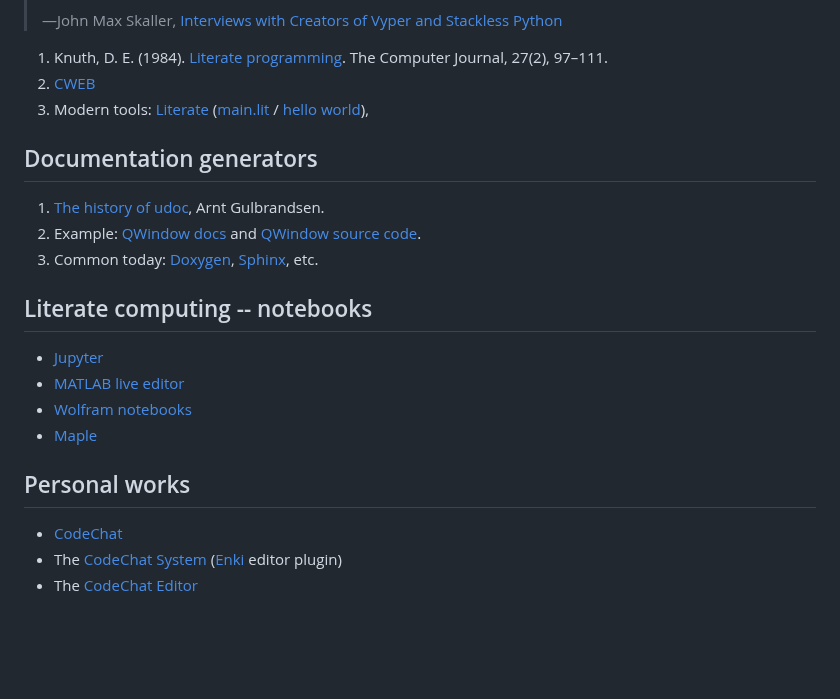
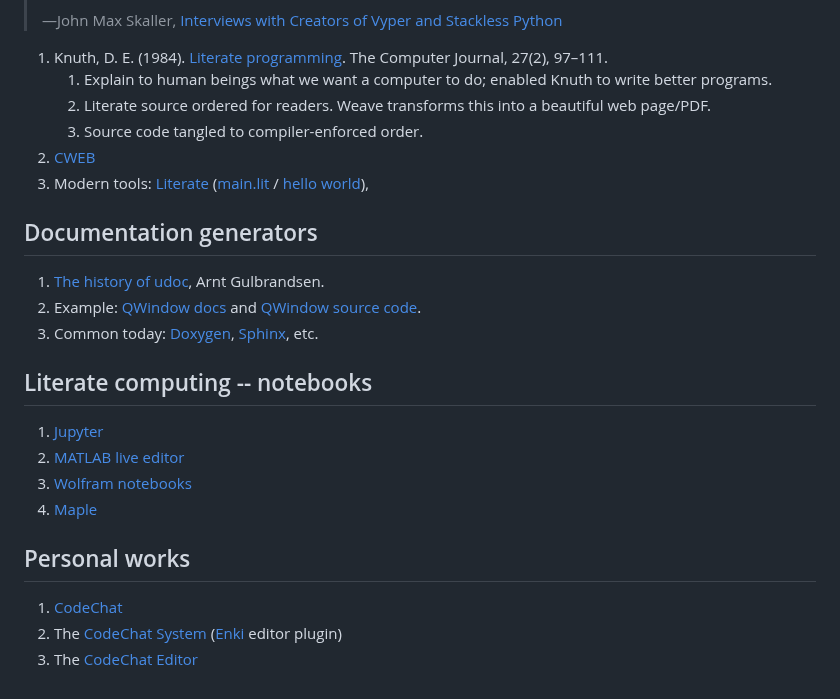
Before and after one commit to bjones1/literate-programming-book, a Markdown page: origins.md, the part around the change. GitHub-like rendering; blank space fills up the shorter version.

```diff
--- a/origins.md
+++ b/origins.md
@@ -9,6 +9,11 @@ Classical literate programming
 
 1. Knuth, D. E. (1984). [Literate programming](course_materials/knuthweb.pdf).
    The Computer Journal, 27(2), 97–111.
+   1. Explain to human beings what we want a computer to do; enabled Knuth to
+      write better programs.
+   2. Literate source ordered for readers. Weave transforms this into a
+      beautiful web page/PDF.
+   3. Source code tangled to compiler-enforced order.
 2. [CWEB](https://mirrors.mit.edu/CTAN/web/cweb/cwebman.pdf)
 3. Modern tools: [Literate](https://zyedidia.github.io/literate/)
    ([main.lit](https://zyedidia.github.io/literate/literate-source/main.html) /
@@ -27,15 +32,15 @@ Documentation generators
 Literate computing -- notebooks
 -------------------------------
 
-* [Jupyter](https://jupyter.org/)
-* [MATLAB live editor](https://www.mathworks.com/products/matlab/live-editor.html)
-* [Wolfram notebooks](https://reference.wolfram.com/language/tutorial/UsingANotebookInterface.html)
-* [Maple](https://www.maplesoft.com/products/maple/app_gallery/)
+1. [Jupyter](https://jupyter.org/)
+2. [MATLAB live editor](https://www.mathworks.com/products/matlab/live-editor.html)
+3. [Wolfram notebooks](https://reference.wolfram.com/language/tutorial/UsingANotebookInterface.html)
+4. [Maple](https://www.maplesoft.com/products/maple/app_gallery/)
 
 Personal works
 --------------
 
-* [CodeChat](https://github.com/bjones1/CodeChat)
-* The [CodeChat System](https://codechat-system.readthedocs.io/en/latest/)
-  ([Enki](https://github.com/andreikop/enki) editor plugin)
-* The [CodeChat Editor](https://github.com/bjones1/CodeChat_Editor)
+1. [CodeChat](https://github.com/bjones1/CodeChat)
+2. The [CodeChat System](https://codechat-system.readthedocs.io/en/latest/)
+   ([Enki](https://github.com/andreikop/enki) editor plugin)
+3. The [CodeChat Editor](https://github.com/bjones1/CodeChat_Editor)
```
Also changed, not shown: class_notes.md (+24 -5 lines), course_materials/CodeChat_Editor_v0.2.2.png (added), 2 other files.
